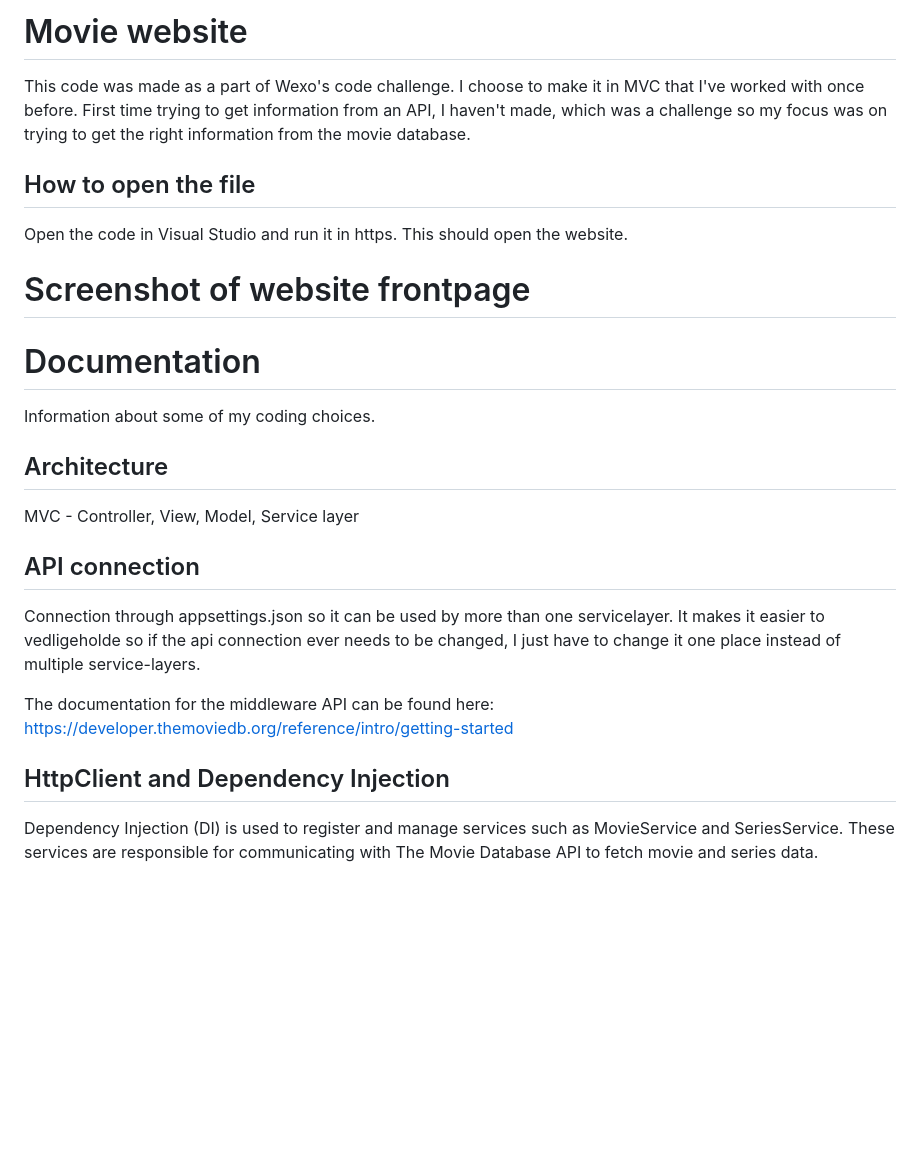
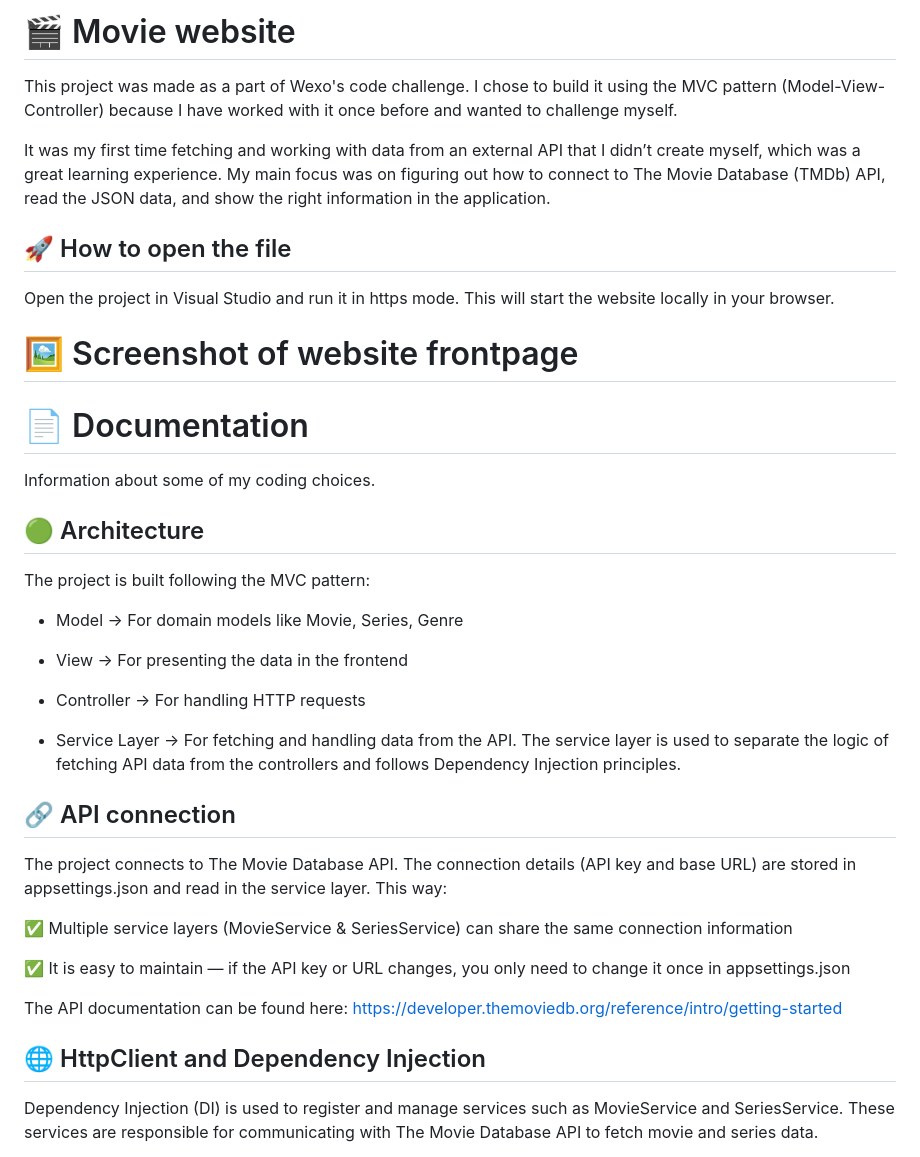
Before and after one commit to solesen1992/Movie-website, a Markdown page: README.md, the part around the change printed below. Drawn GitHub-style; blank space fills up the shorter version.

```diff
--- a/README.md
+++ b/README.md
@@ -1,24 +1,42 @@
-# Movie website
-This code was made as a part of Wexo's code challenge. I choose to make it in MVC that I've worked with once before. First time trying to get information from an API, I haven't made, which was a challenge so my focus was on trying to get the right information from the movie database.
+# 🎬 Movie website
+This project was made as a part of Wexo's code challenge.
+I chose to build it using the MVC pattern (Model-View-Controller) because I have worked with it once before and wanted to challenge myself.
 
-## How to open the file
-Open the code in Visual Studio and run it in https. This should open the website.
+It was my first time fetching and working with data from an external API that I didn’t create myself, which was a great learning experience. My main focus was on figuring out how to connect to The Movie Database (TMDb) API, read the JSON data, and show the right information in the application.
 
-# Screenshot of website frontpage
+## 🚀 How to open the file
+Open the project in Visual Studio and run it in https mode.
+This will start the website locally in your browser.
+
+# 🖼️ Screenshot of website frontpage
 
 
-# Documentation
+# 📄 Documentation
 Information about some of my coding choices.
 
-## Architecture
-MVC - Controller, View, Model, Service layer
+## 🟢 Architecture
+The project is built following the MVC pattern:
 
-## API connection
-Connection through appsettings.json so it can be used by more than one servicelayer. It makes it easier to vedligeholde so if the api connection ever needs to be changed, I just have to change it one place instead of multiple service-layers.
+- Model → For domain models like Movie, Series, Genre
 
-The documentation for the middleware API can be found here: https://developer.themoviedb.org/reference/intro/getting-started
+- View → For presenting the data in the frontend
 
-## HttpClient and Dependency Injection
+- Controller → For handling HTTP requests
+
+- Service Layer → For fetching and handling data from the API. The service layer is used to separate the logic of fetching API data from the controllers and follows Dependency Injection principles.
+
+## 🔗 API connection
+The project connects to The Movie Database API.
+The connection details (API key and base URL) are stored in appsettings.json and read in the service layer.
+This way:
+
+✅ Multiple service layers (MovieService & SeriesService) can share the same connection information
+
+✅ It is easy to maintain — if the API key or URL changes, you only need to change it once in appsettings.json
+
+The API documentation can be found here: https://developer.themoviedb.org/reference/intro/getting-started
+
+## 🌐 HttpClient and Dependency Injection
 Dependency Injection (DI) is used to register and manage services such as MovieService and SeriesService. These services are responsible for communicating with The Movie Database API to fetch movie and series data.
 
 To register these services, the project uses:
```
Also changed, not shown: other parts of README.md (+41 -10 lines).
